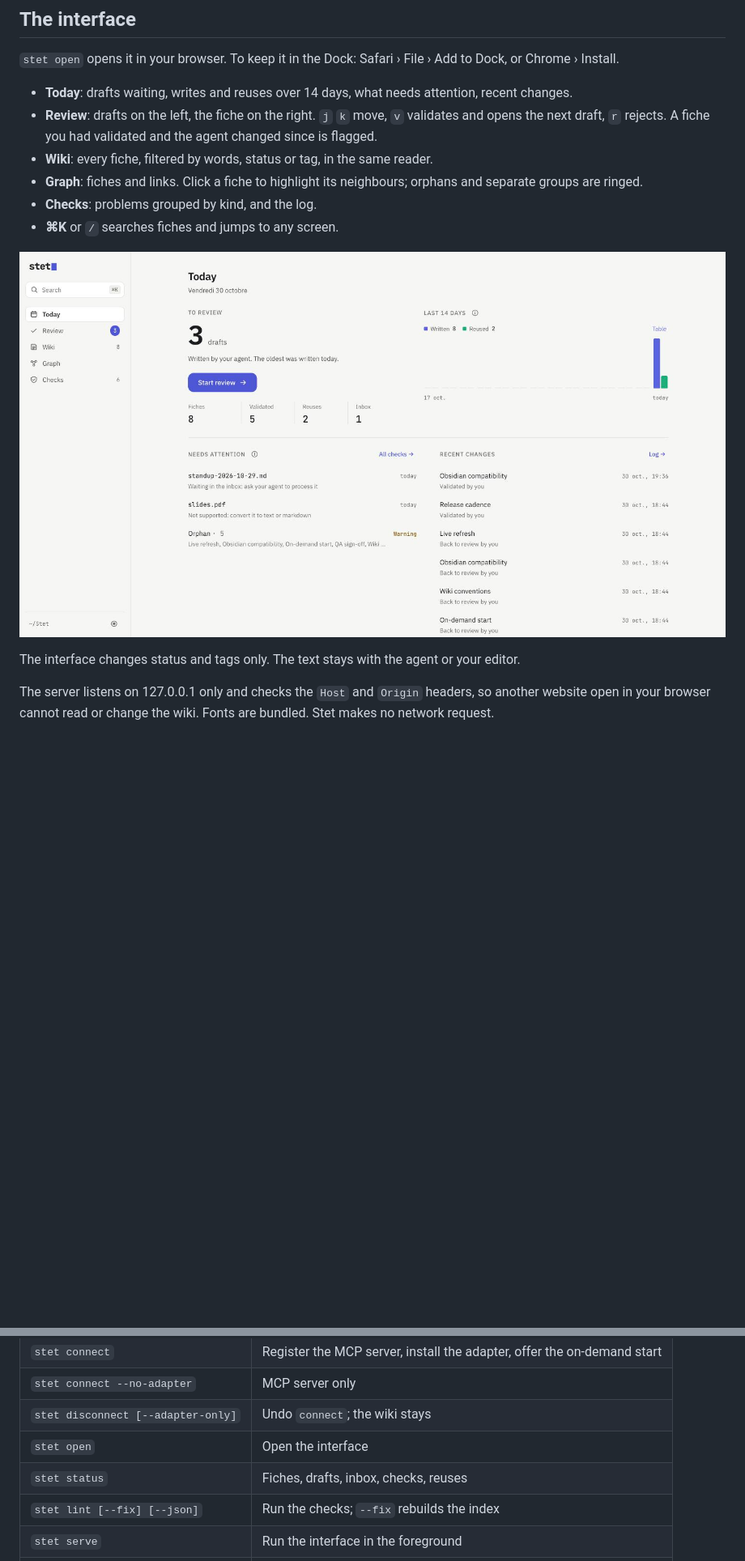
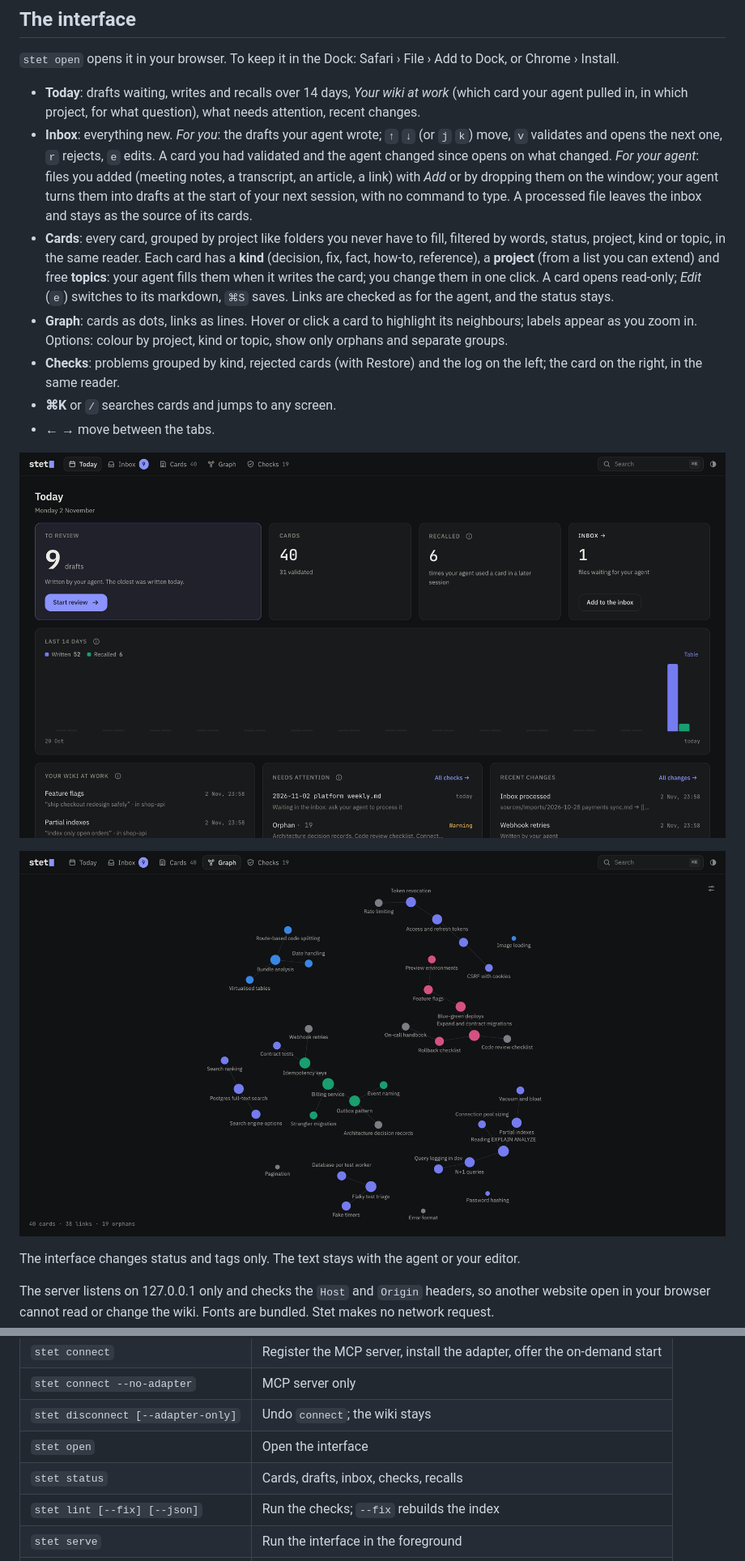
Before and after one commit to ethanbch/stet, a Markdown page: README.md, 2 parts joined by grey strips. Shown at 81% size. GitHub-like rendering; pictures changed too: docs/graph.jpg (added), docs/today.jpg; blank space fills up the shorter version.

```diff
--- a/README.md
+++ b/README.md
@@ -90,14 +89,17 @@ Billing needs concurrent writes from several workers, so it uses PostgreSQL. See
 
 `stet open` opens it in your browser. To keep it in the Dock: Safari › File › Add to Dock, or Chrome › Install.
 
-- **Today**: drafts waiting, writes and reuses over 14 days, what needs attention, recent changes.
-- **Review**: drafts on the left, the fiche on the right. `j` `k` move, `v` validates and opens the next draft, `r` rejects. A fiche you had validated and the agent changed since is flagged.
-- **Wiki**: every fiche, filtered by words, status or tag, in the same reader.
-- **Graph**: fiches and links. Click a fiche to highlight its neighbours; orphans and separate groups are ringed.
-- **Checks**: problems grouped by kind, and the log.
-- **⌘K** or `/` searches fiches and jumps to any screen.
+- **Today**: drafts waiting, writes and recalls over 14 days, *Your wiki at work* (which card your agent pulled in, in which project, for what question), what needs attention, recent changes.
+- **Inbox**: everything new. *For you*: the drafts your agent wrote; `↑` `↓` (or `j` `k`) move, `v` validates and opens the next one, `r` rejects, `e` edits. A card you had validated and the agent changed since opens on what changed. *For your agent*: files you added (meeting notes, a transcript, an article, a link) with *Add* or by dropping them on the window; your agent turns them into drafts at the start of your next session, with no command to type. A processed file leaves the inbox and stays as the source of its cards.
+- **Cards**: every card, grouped by project like folders you never have to fill, filtered by words, status, project, kind or topic, in the same reader. Each card has a **kind** (decision, fix, fact, how-to, reference), a **project** (from a list you can extend) and free **topics**: your agent fills them when it writes the card; you change them in one click. A card opens read-only; *Edit* (`e`) switches to its markdown, `⌘S` saves. Links are checked as for the agent, and the status stays.
+- **Graph**: cards as dots, links as lines. Hover or click a card to highlight its neighbours; labels appear as you zoom in. Options: colour by project, kind or topic, show only orphans and separate groups.
+- **Checks**: problems grouped by kind, rejected cards (with Restore) and the log on the left; the card on the right, in the same reader.
+- **⌘K** or `/` searches cards and jumps to any screen.
+- **← →** move between the tabs.
 
 ![Today screen with demo data](docs/today.jpg)
+
+![Graph screen with demo data: cards as dots, linked by topic](docs/graph.jpg)
 
 The interface changes status and tags only. The text stays with the agent or your editor.
 
@@ -116,7 +118,7 @@ The server listens on 127.0.0.1 only and checks the `Host` and `Origin` headers,
 | `stet connect --no-adapter` | MCP server only |
 | `stet disconnect [--adapter-only]` | Undo `connect`; the wiki stays |
 | `stet open` | Open the interface |
-| `stet status` | Fiches, drafts, inbox, checks, reuses |
+| `stet status` | Cards, drafts, inbox, checks, recalls |
 | `stet lint [--fix] [--json]` | Run the checks; `--fix` rebuilds the index |
 | `stet serve` | Run the interface in the foreground |
 | `stet mcp` | The MCP server; Claude Code starts it |
```
Also changed, not shown: other parts of README.md (+23 -23 lines), CHANGELOG.md (added, +41 -0 lines), PROGRESS.md (+3 -3 lines), docs/guide.md (+61 -46 lines), docs/review.jpg, 5 other files.
